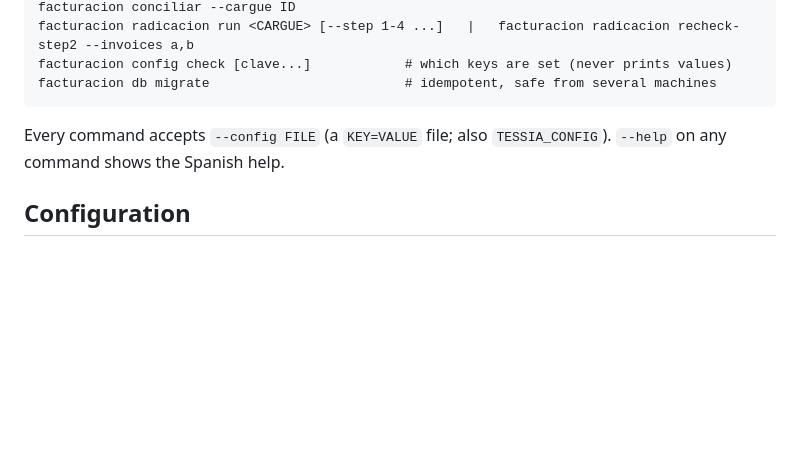
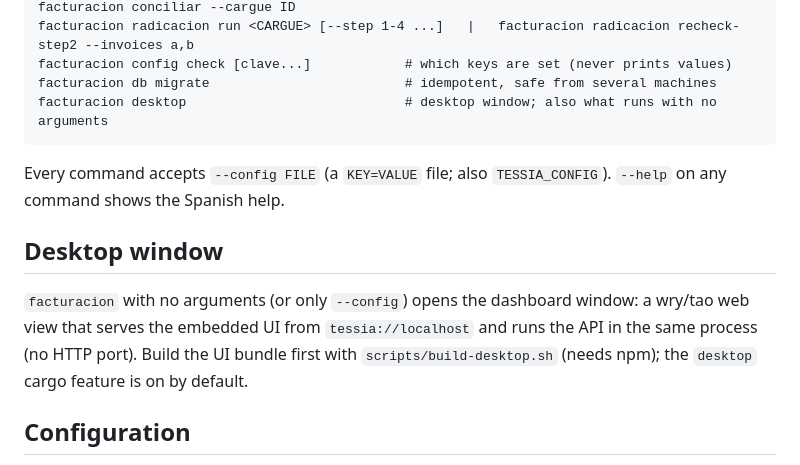
Before and after one commit to LuKodo/tessia, a Markdown page: README.md, the part around the change. Drawn GitHub-style; blank space fills up the shorter version.

Commit message:
docs: document the desktop window and the in-process API

````diff
--- a/README.md
+++ b/README.md
@@ -34,10 +34,17 @@ facturacion conciliar --cargue ID
 facturacion radicacion run <CARGUE> [--step 1-4 ...]   |   facturacion radicacion recheck-step2 --invoices a,b
 facturacion config check [clave...]            # which keys are set (never prints values)
 facturacion db migrate                         # idempotent, safe from several machines
+facturacion desktop                            # desktop window; also what runs with no arguments
 ```
 
 Every command accepts `--config FILE` (a `KEY=VALUE` file; also `TESSIA_CONFIG`). `--help` on any command
 shows the Spanish help.
+
+## Desktop window
+
+`facturacion` with no arguments (or only `--config`) opens the dashboard window: a wry/tao web view that
+serves the embedded UI from `tessia://localhost` and runs the API in the same process (no HTTP port). Build
+the UI bundle first with `scripts/build-desktop.sh` (needs npm); the `desktop` cargo feature is on by default.
 
 ## Configuration
 
````
Also changed, not shown: docs/architecture.md (+2 -2 lines).
